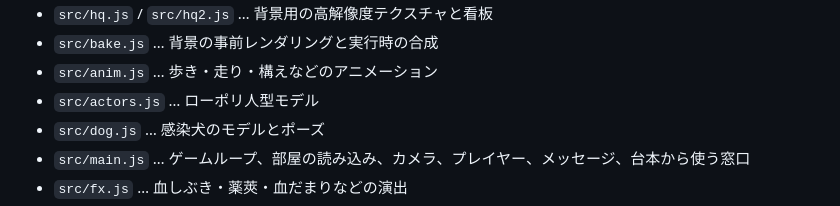
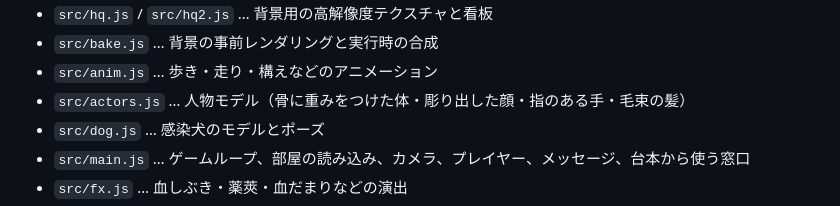
Before and after one commit to terashimatakuya1113/bio3_remake, a Markdown page: README.md, the part around the change. Drawn GitHub-style.

Commit message:
README の人物モデルの説明を更新
Co-Authored-By: Claude Opus 5.5 <noreply@anthropic.com>
Claude-Session: https://claude.ai/code/session_011LMHmSLSdtaWXxheUw6Rmc

```diff
--- a/README.md
+++ b/README.md
@@ -73,7 +73,7 @@ python3 -m http.server 8000
 - `src/hq.js` / `src/hq2.js` … 背景用の高解像度テクスチャと看板
 - `src/bake.js` … 背景の事前レンダリングと実行時の合成
 - `src/anim.js` … 歩き・走り・構えなどのアニメーション
-- `src/actors.js` … ローポリ人型モデル
+- `src/actors.js` … 人物モデル（骨に重みをつけた体・彫り出した顔・指のある手・毛束の髪）
 - `src/dog.js` … 感染犬のモデルとポーズ
 - `src/main.js` … ゲームループ、部屋の読み込み、カメラ、プレイヤー、メッセージ、台本から使う窓口
 - `src/fx.js` … 血しぶき・薬莢・血だまりなどの演出
```
